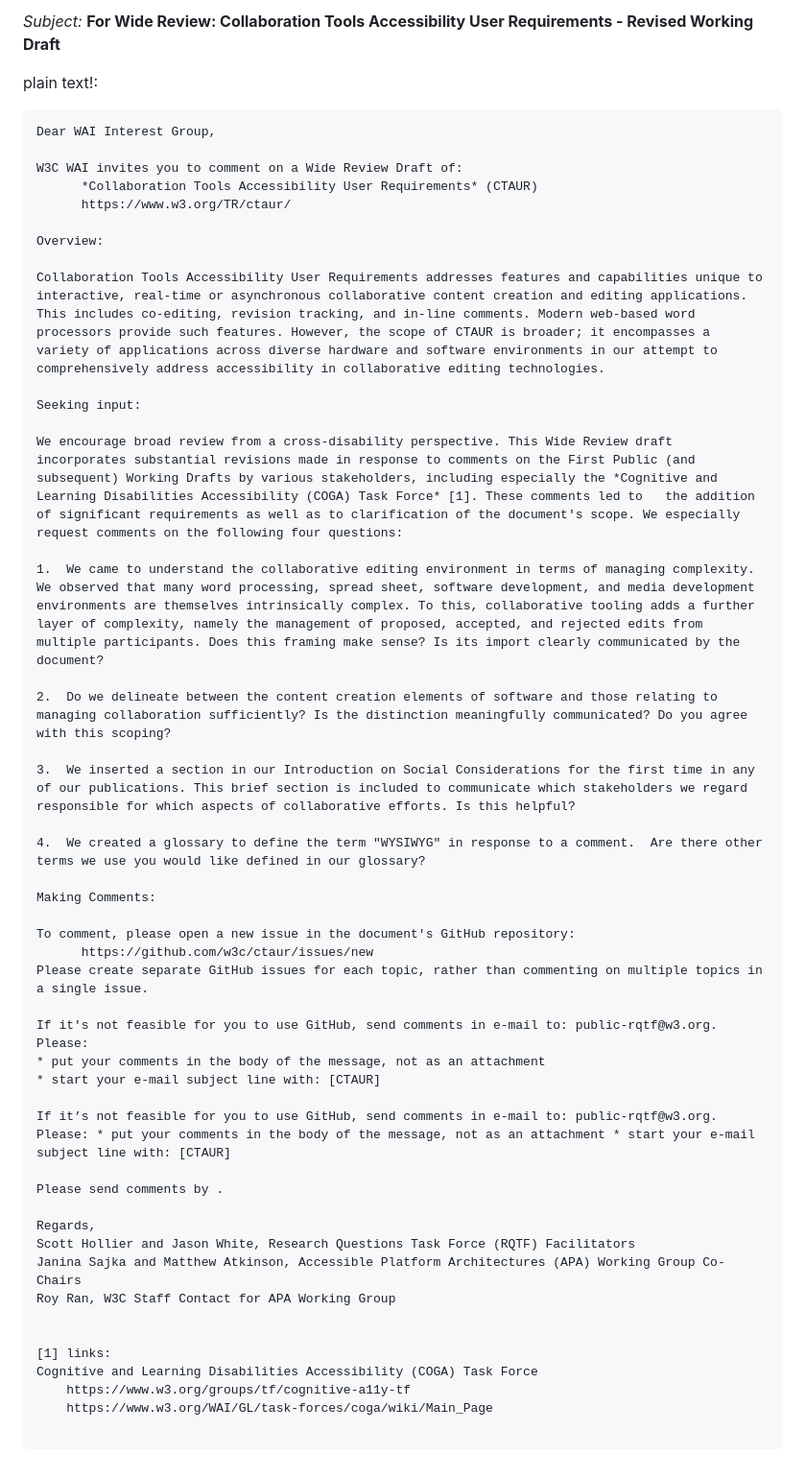
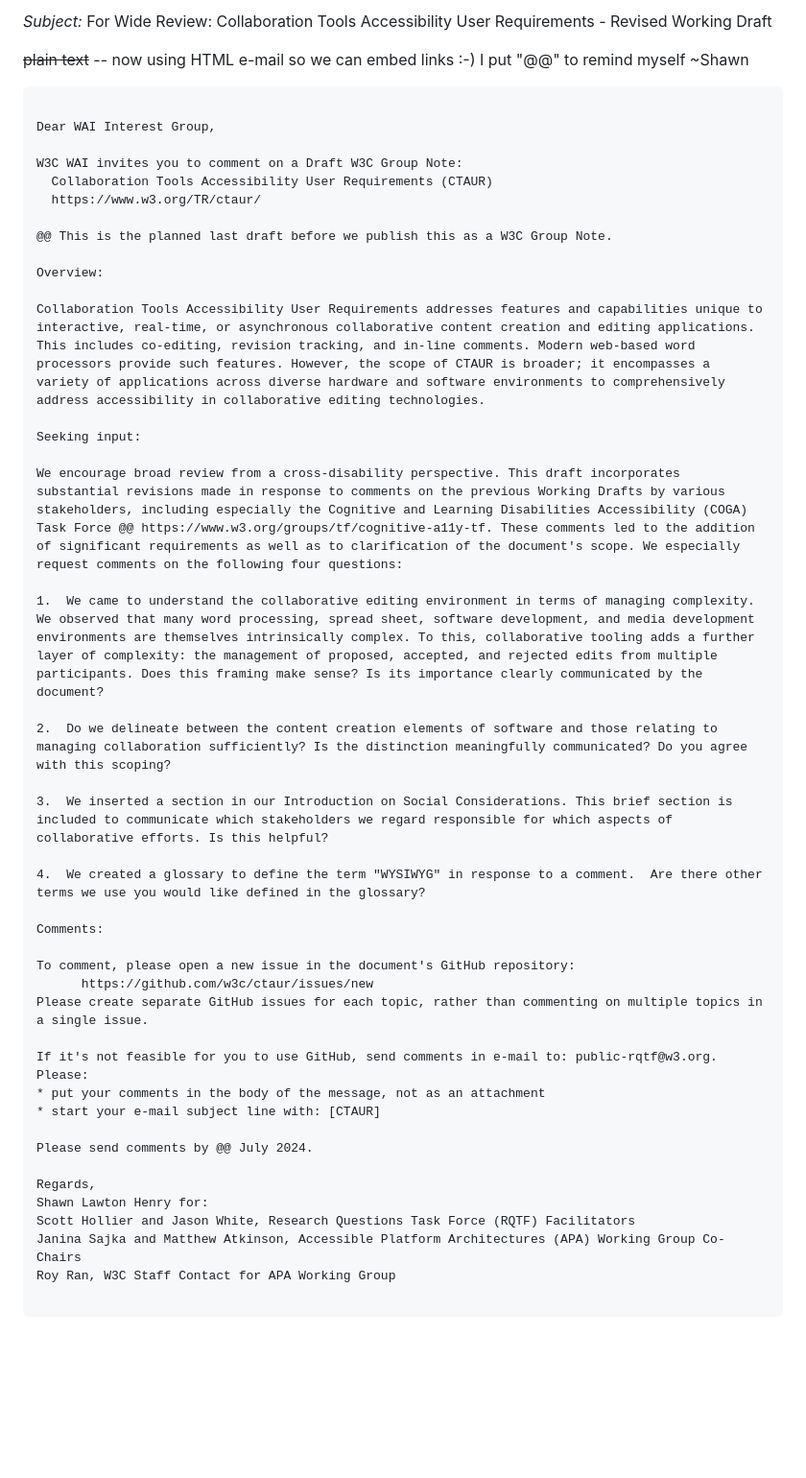
Before and after one commit to w3c/ctaur, a Markdown page: messaging/2.wai-e-mail.md, the part around the change. Shown: that part at 96% size. Drawn GitHub-style; blank space fills up the shorter version.

```diff
--- a/messaging/2.wai-e-mail.md
+++ b/messaging/2.wai-e-mail.md
@@ -1,30 +1,34 @@
-_Subject:_ **For Wide Review: Collaboration Tools Accessibility User Requirements - Revised Working Draft**
+_Subject:_ For Wide Review: Collaboration Tools Accessibility User Requirements - Revised Working Draft
 
-plain text!:
+<s>plain text</s> -- now using HTML e-mail so we can embed links :-) I put "@@" to remind myself ~Shawn
+
 <pre>
+
 Dear WAI Interest Group,
 
-W3C WAI invites you to comment on a Wide Review Draft of:
-      *Collaboration Tools Accessibility User Requirements* (CTAUR)
-      https://www.w3.org/TR/ctaur/
+W3C WAI invites you to comment on a Draft W3C Group Note:
+  Collaboration Tools Accessibility User Requirements (CTAUR)
+  https://www.w3.org/TR/ctaur/
+
+@@ This is the planned last draft before we publish this as a W3C Group Note.
 
 Overview:
 
-Collaboration Tools Accessibility User Requirements addresses features and capabilities unique to interactive, real-time or asynchronous collaborative content creation and editing applications. This includes co-editing, revision tracking, and in-line comments. Modern web-based word processors provide such features. However, the scope of CTAUR is broader; it encompasses a variety of applications across diverse hardware and software environments in our attempt to comprehensively address accessibility in collaborative editing technologies.
+Collaboration Tools Accessibility User Requirements addresses features and capabilities unique to interactive, real-time, or asynchronous collaborative content creation and editing applications. This includes co-editing, revision tracking, and in-line comments. Modern web-based word processors provide such features. However, the scope of CTAUR is broader; it encompasses a variety of applications across diverse hardware and software environments to comprehensively address accessibility in collaborative editing technologies.
 
 Seeking input:
 
-We encourage broad review from a cross-disability perspective. This Wide Review draft incorporates substantial revisions made in response to comments on the First Public (and subsequent) Working Drafts by various stakeholders, including especially the *Cognitive and Learning Disabilities Accessibility (COGA) Task Force* [1]. These comments led to   the addition of significant requirements as well as to clarification of the document's scope. We especially request comments on the following four questions:
+We encourage broad review from a cross-disability perspective. This draft incorporates substantial revisions made in response to comments on the previous Working Drafts by various stakeholders, including especially the Cognitive and Learning Disabilities Accessibility (COGA) Task Force @@ https://www.w3.org/groups/tf/cognitive-a11y-tf. These comments led to the addition of significant requirements as well as to clarification of the document's scope. We especially request comments on the following four questions:
 
-1.  We came to understand the collaborative editing environment in terms of managing complexity. We observed that many word processing, spread sheet, software development, and media development environments are themselves intrinsically complex. To this, collaborative tooling adds a further layer of complexity, namely the management of proposed, accepted, and rejected edits from multiple participants. Does this framing make sense? Is its import clearly communicated by the document?
+1.  We came to understand the collaborative editing environment in terms of managing complexity. We observed that many word processing, spread sheet, software development, and media development environments are themselves intrinsically complex. To this, collaborative tooling adds a further layer of complexity: the management of proposed, accepted, and rejected edits from multiple participants. Does this framing make sense? Is its importance clearly communicated by the document?
 
 2.  Do we delineate between the content creation elements of software and those relating to managing collaboration sufficiently? Is the distinction meaningfully communicated? Do you agree with this scoping?
 
-3.  We inserted a section in our Introduction on Social Considerations for the first time in any of our publications. This brief section is included to communicate which stakeholders we regard responsible for which aspects of collaborative efforts. Is this helpful?
+3.  We inserted a section in our Introduction on Social Considerations. This brief section is included to communicate which stakeholders we regard responsible for which aspects of collaborative efforts. Is this helpful?
 
-4.  We created a glossary to define the term "WYSIWYG" in response to a comment.  Are there other terms we use you would like defined in our glossary?
+4.  We created a glossary to define the term "WYSIWYG" in response to a comment.  Are there other terms we use you would like defined in the glossary?
 
-Making Comments:
+Comments:
 
 To comment, please open a new issue in the document's GitHub repository:
       https://github.com/w3c/ctaur/issues/new
@@ -34,19 +38,12 @@ If it's not feasible for you to use GitHub, send comments in e-mail to: public-r
 * put your comments in the body of the message, not as an attachment
 * start your e-mail subject line with: [CTAUR]
 
-If it’s not feasible for you to use GitHub, send comments in e-mail to: public-rqtf@w3.org. Please: * put your comments in the body of the message, not as an attachment * start your e-mail subject line with: [CTAUR]
-
-Please send comments by <date to be inserted>.
+Please send comments by @@ July 2024.
 
 Regards,
+Shawn Lawton Henry for:
 Scott Hollier and Jason White, Research Questions Task Force (RQTF) Facilitators
 Janina Sajka and Matthew Atkinson, Accessible Platform Architectures (APA) Working Group Co-Chairs
 Roy Ran, W3C Staff Contact for APA Working Group
 
-
-[1] links:
-Cognitive and Learning Disabilities Accessibility (COGA) Task Force
-	https://www.w3.org/groups/tf/cognitive-a11y-tf
-	https://www.w3.org/WAI/GL/task-forces/coga/wiki/Main_Page
-
 </pre>
```
